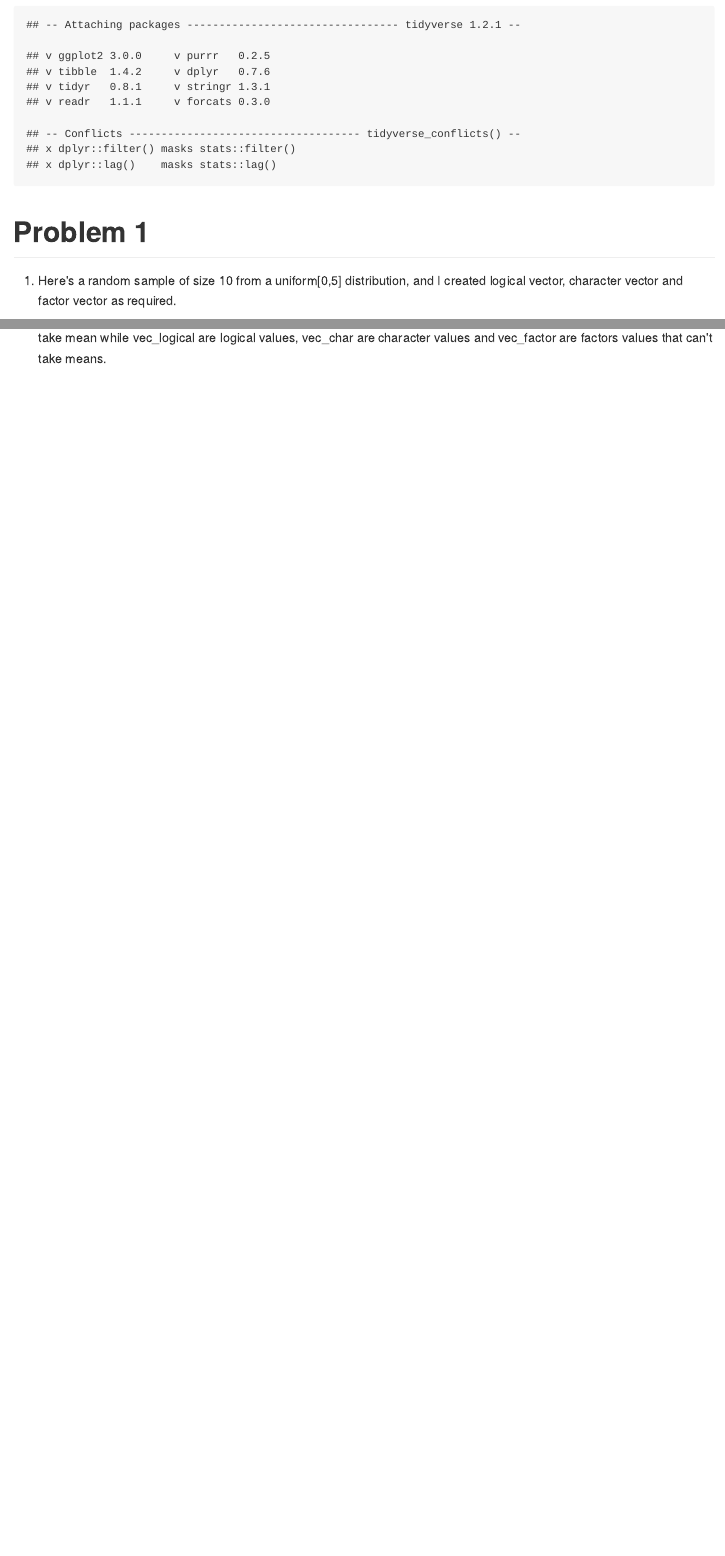
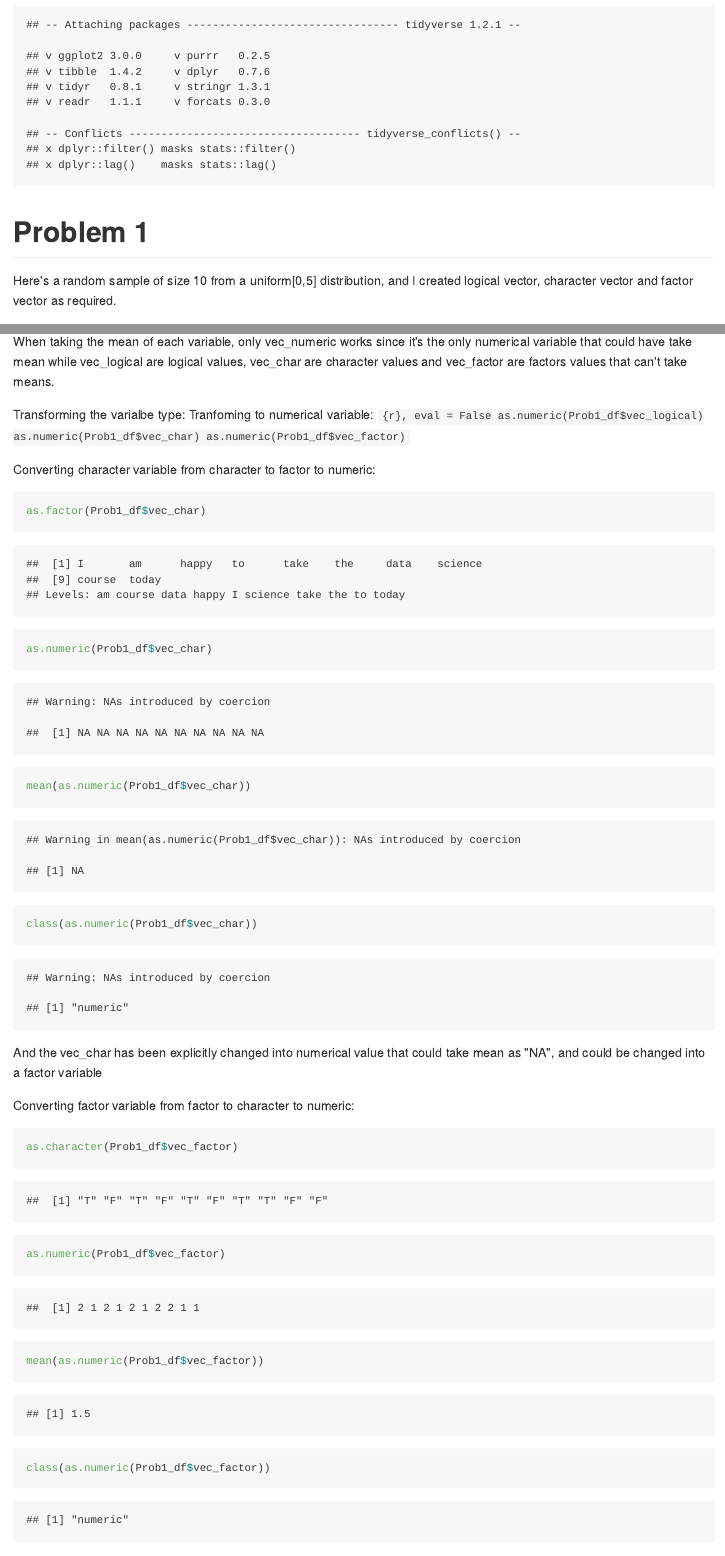
Before and after one commit to Lunararic/p8105_hw1_yg2625, an R Markdown document (p8105_hw1_yg2625.Rmd): the page in a window 1100 px wide, from 340 px down, and a second part further down, joined at a grey line. The pictures show the output file p8105_hw1_yg2625.md that the author committed with the source, drawn offline in the style of GitHub.

Commit message:
Converting variables to numeric and finished the rest part of problem 1 by converting other variables as required

````diff
--- a/p8105_hw1_yg2625.Rmd
+++ b/p8105_hw1_yg2625.Rmd
@@ -14,6 +14,6 @@ library(tidyverse)
 
 # Problem 1
 
-1. Here's a random sample of size 10 from a uniform[0,5] distribution,
+Here's a random sample of size 10 from a uniform[0,5] distribution,
 and I created logical vector, character vector and factor vector as required.
 
@@ -40,3 +42,28 @@ length(Prob1_df$vec_char)
 length(Prob1_df$vec_factor)
 ```
 
+When taking the mean of each variable, only vec_numeric works since it's the only numerical variable that could have take mean while vec_logical are logical values, vec_char are character values and vec_factor are factors values that can't take means.
+
+Transforming the varialbe type:
+Tranfoming to numerical variable:
+```{r}, eval = False
+as.numeric(Prob1_df$vec_logical)
+as.numeric(Prob1_df$vec_char)
+as.numeric(Prob1_df$vec_factor)
+```
+
+Converting character variable from character to factor to numeric:
+```{r}
+as.factor(Prob1_df$vec_char)
+as.numeric(Prob1_df$vec_char)
+mean(as.numeric(Prob1_df$vec_char))
+class(as.numeric(Prob1_df$vec_char))
+```
+And the vec_char has been explicitly changed into numerical value that could take mean as "NA", and could be changed into a factor variable
+
+Converting factor variable from factor to character to numeric:
+```{r}
+as.character(Prob1_df$vec_factor)
+as.numeric(Prob1_df$vec_factor)
+mean(as.numeric(Prob1_df$vec_factor))
+class(as.numeric(Prob1_df$vec_factor))
````
Also changed, not shown: p8105_hw1_yg2625.md, p8105_hw1_yg2625.Rmd (13 more changed lines).
